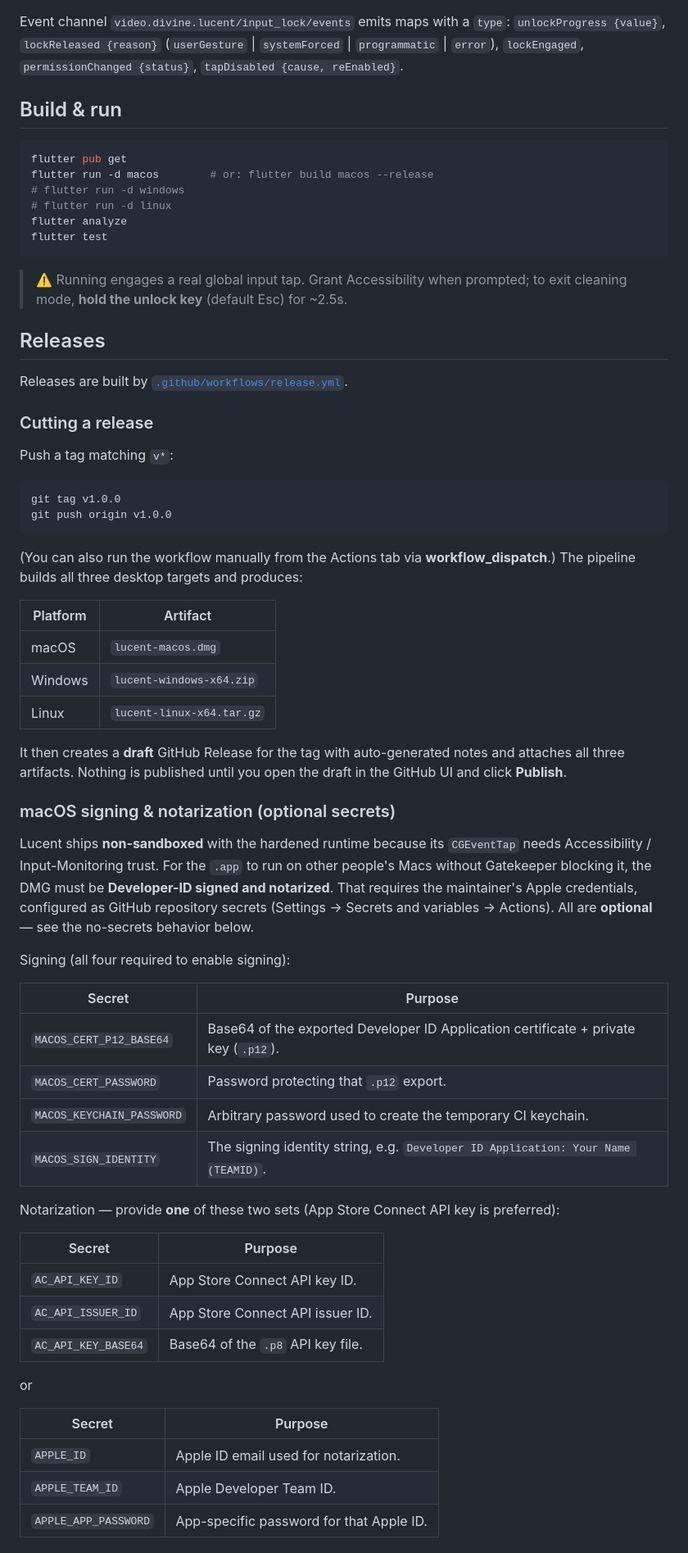
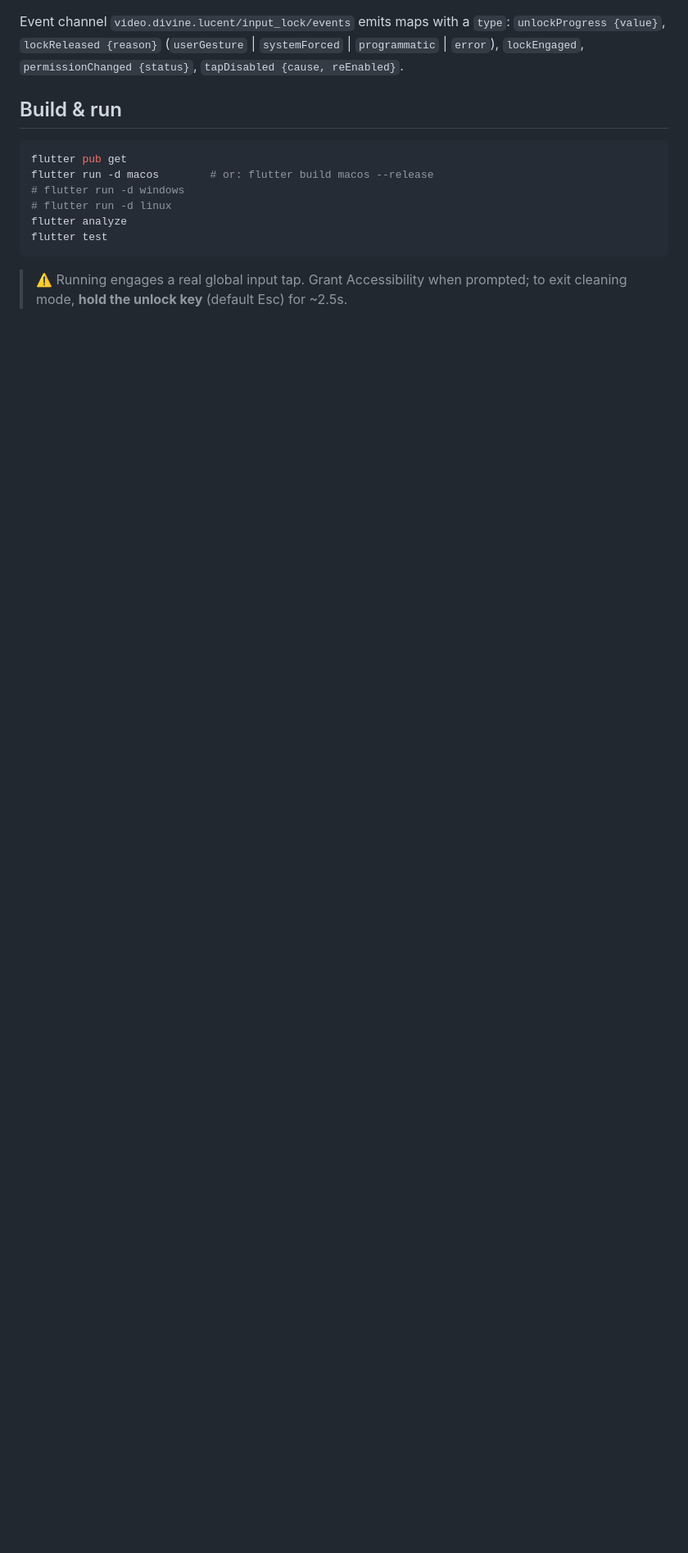
Before and after one commit to realmeylisdev/lucent, a Markdown page: README.md, the part around one of its changes. Shown at 82% size. GitHub-like rendering; blank space fills up the shorter version.

Commit message:
docs: drop Releases section from README
Release process is fully documented in release.yml itself; keeping a
second copy in sync in the README isn't worth it.

````diff
--- a/README.md
+++ b/README.md
@@ -119,66 +119,3 @@ flutter test
 
 > ⚠️ Running engages a real global input tap. Grant Accessibility when prompted;
 > to exit cleaning mode, **hold the unlock key** (default Esc) for ~2.5s.
-
-## Releases
-
-Releases are built by [`.github/workflows/release.yml`](.github/workflows/release.yml).
-
-### Cutting a release
-
-Push a tag matching `v*`:
-
-```bash
-git tag v1.0.0
-git push origin v1.0.0
-```
-
-(You can also run the workflow manually from the Actions tab via
-**workflow_dispatch**.) The pipeline builds all three desktop targets and
-produces:
-
-| Platform | Artifact |
-| --- | --- |
-| macOS  | `lucent-macos.dmg` |
-| Windows | `lucent-windows-x64.zip` |
-| Linux  | `lucent-linux-x64.tar.gz` |
-
-It then creates a **draft** GitHub Release for the tag with auto-generated
-notes and attaches all three artifacts. Nothing is published until you open the
-draft in the GitHub UI and click **Publish**.
-
-### macOS signing & notarization (optional secrets)
-
-Lucent ships **non-sandboxed** with the hardened runtime because its
-`CGEventTap` needs Accessibility / Input-Monitoring trust. For the `.app` to run
-on other people's Macs without Gatekeeper blocking it, the DMG must be
-**Developer-ID signed and notarized**. That requires the maintainer's Apple
-credentials, configured as GitHub repository secrets (Settings → Secrets and
-variables → Actions). All are **optional** — see the no-secrets behavior below.
-
-Signing (all four required to enable signing):
-
-| Secret | Purpose |
-| --- | --- |
-| `MACOS_CERT_P12_BASE64` | Base64 of the exported Developer ID Application certificate + private key (`.p12`). |
-| `MACOS_CERT_PASSWORD` | Password protecting that `.p12` export. |
-| `MACOS_KEYCHAIN_PASSWORD` | Arbitrary password used to create the temporary CI keychain. |
-| `MACOS_SIGN_IDENTITY` | The signing identity string, e.g. `Developer ID Application: Your Name (TEAMID)`. |
-
-Notarization — provide **one** of these two sets (App Store Connect API key is
-preferred):
-
-| Secret | Purpose |
-| --- | --- |
-| `AC_API_KEY_ID` | App Store Connect API key ID. |
-| `AC_API_ISSUER_ID` | App Store Connect API issuer ID. |
-| `AC_API_KEY_BASE64` | Base64 of the `.p8` API key file. |
-
-or
-
-| Secret | Purpose |
-| --- | --- |
-| `APPLE_ID` | Apple ID email used for notarization. |
-| `APPLE_TEAM_ID` | Apple Developer Team ID. |
-| `APPLE_APP_PASSWORD` | App-specific password for that Apple ID. |
-
````
Also changed, not shown: other parts of README.md (+0 -13 lines).
